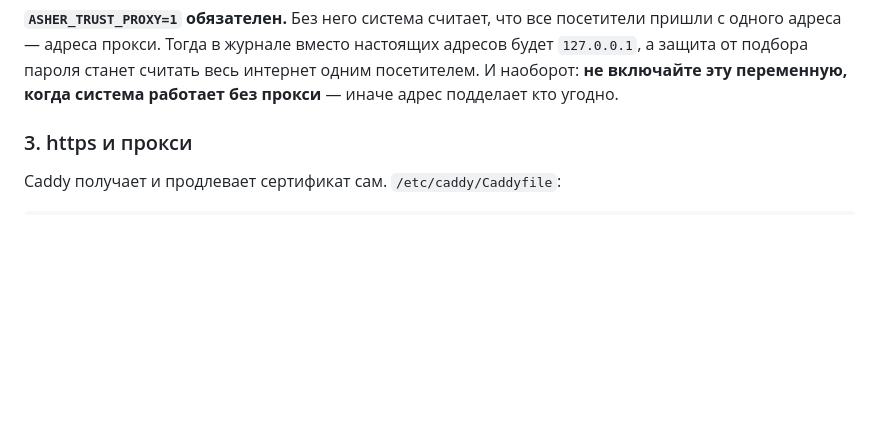
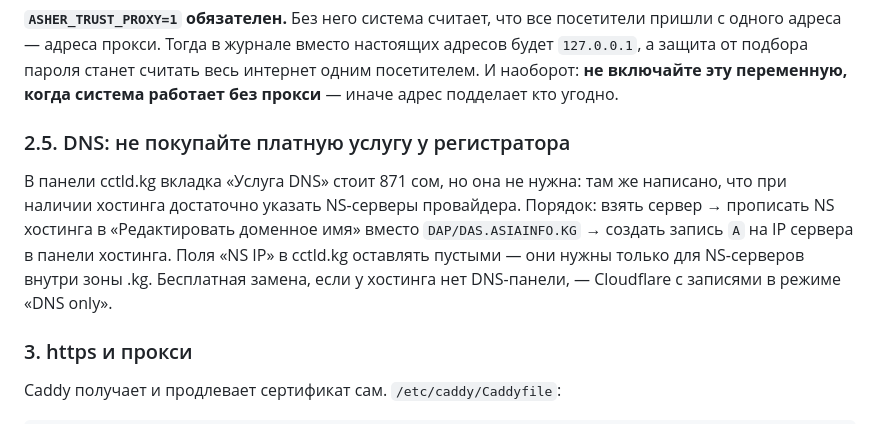
Before and after one commit to djaha12/Asher, a Markdown page: ХОСТИНГ.md, the part around the change. GitHub-like rendering; blank space fills up the shorter version.

```diff
--- a/ХОСТИНГ.md
+++ b/ХОСТИНГ.md
@@ -73,6 +73,16 @@ sudo systemctl enable --now asher
 настоящих адресов будет `127.0.0.1`, а защита от подбора пароля станет считать
 весь интернет одним посетителем. И наоборот: **не включайте эту переменную,
 когда система работает без прокси** — иначе адрес подделает кто угодно.
+
+### 2.5. DNS: не покупайте платную услугу у регистратора
+
+В панели cctld.kg вкладка «Услуга DNS» стоит 871 сом, но она не нужна: там же
+написано, что при наличии хостинга достаточно указать NS-серверы провайдера.
+Порядок: взять сервер → прописать NS хостинга в «Редактировать доменное имя»
+вместо `DAP/DAS.ASIAINFO.KG` → создать запись `A` на IP сервера в панели
+хостинга. Поля «NS IP» в cctld.kg оставлять пустыми — они нужны только для
+NS-серверов внутри зоны .kg. Бесплатная замена, если у хостинга нет DNS-панели,
+— Cloudflare с записями в режиме «DNS only».
 
 ### 3. https и прокси
 
```
Also changed, not shown: ПЕРЕЕЗД-НА-ДОМЕН.md (+44 -30 lines).
